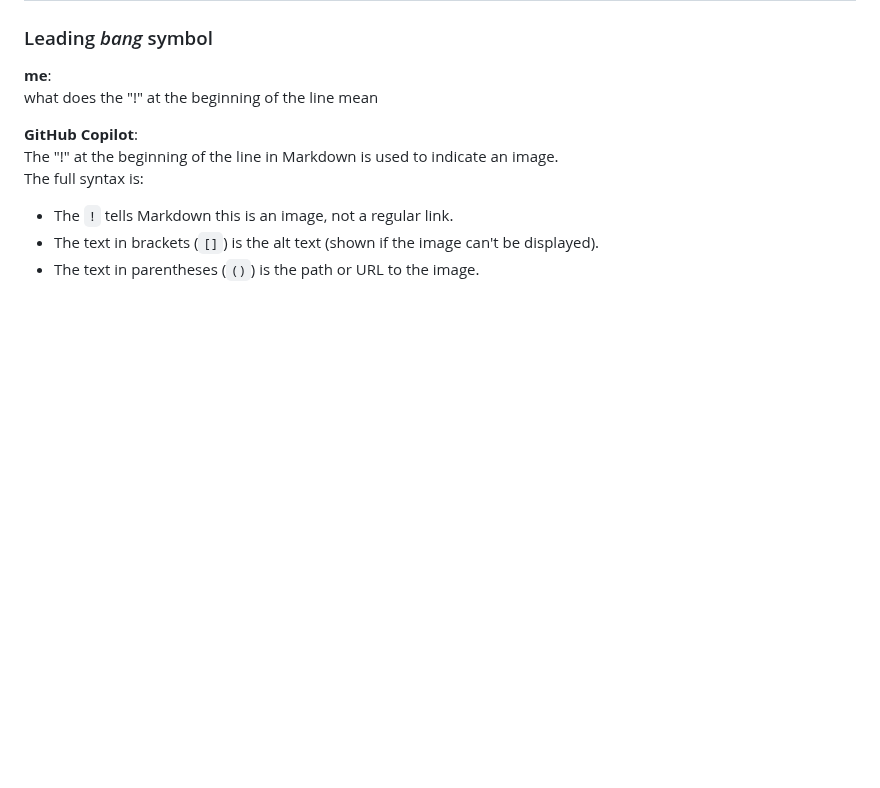
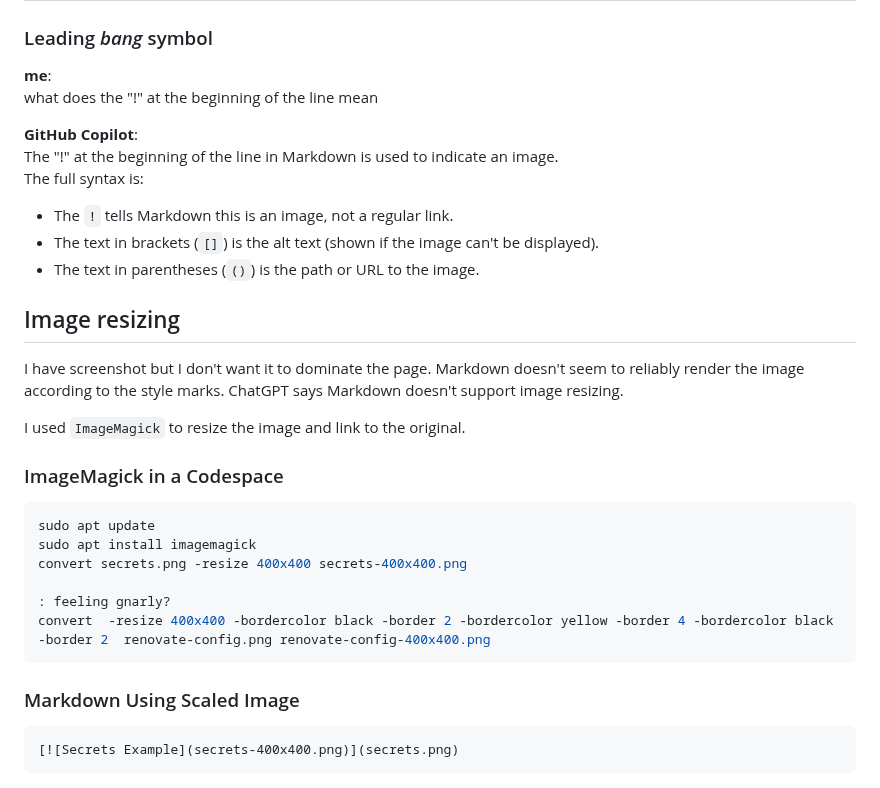
Before and after one commit to allenhub-net/The--Complete--Github--Actions--and--Workflows--Guide, a Markdown page: doc/markdown/README.md, the part around the change. GitHub-like rendering; blank space fills up the shorter version.

Commit message:
feat: document a workable image size pattern for markdown

````diff
--- a/doc/markdown/README.md
+++ b/doc/markdown/README.md
@@ -80,3 +80,25 @@ The full syntax is:
 * The `!` tells Markdown this is an image, not a regular link.
 * The text in brackets (`[]`) is the alt text (shown if the image can't be displayed).
 * The text in parentheses (`()`) is the path or URL to the image.
+
+
+## Image resizing
+
+I have screenshot but I don't want it to dominate the page.  Markdown doesn't seem to reliably render the image according to the style marks.  ChatGPT says Markdown doesn't support image resizing.
+
+I used `ImageMagick` to resize the image and link to the original.
+
+### ImageMagick in a Codespace
+```bash
+sudo apt update
+sudo apt install imagemagick
+convert secrets.png -resize 400x400 secrets-400x400.png
+
+: feeling gnarly?
+convert  -resize 400x400 -bordercolor black -border 2 -bordercolor yellow -border 4 -bordercolor black -border 2  renovate-config.png renovate-config-400x400.png
+```
+
+### Markdown Using Scaled Image
+```text
+[![Secrets Example](secrets-400x400.png)](secrets.png)
+```
````
Also changed, not shown: doc/renovatebot/README.md (+7 -4 lines), section_03/README.md (+4 -6 lines), doc/renovatebot/mend-renovate-settings-400x400.png (added), doc/renovatebot/pr-settings-400x400.png (added), doc/renovatebot/renovate-config-400x400.png (added), section_03/secrets-400x400.png (added), section_03/variables-400x400.png (added).
